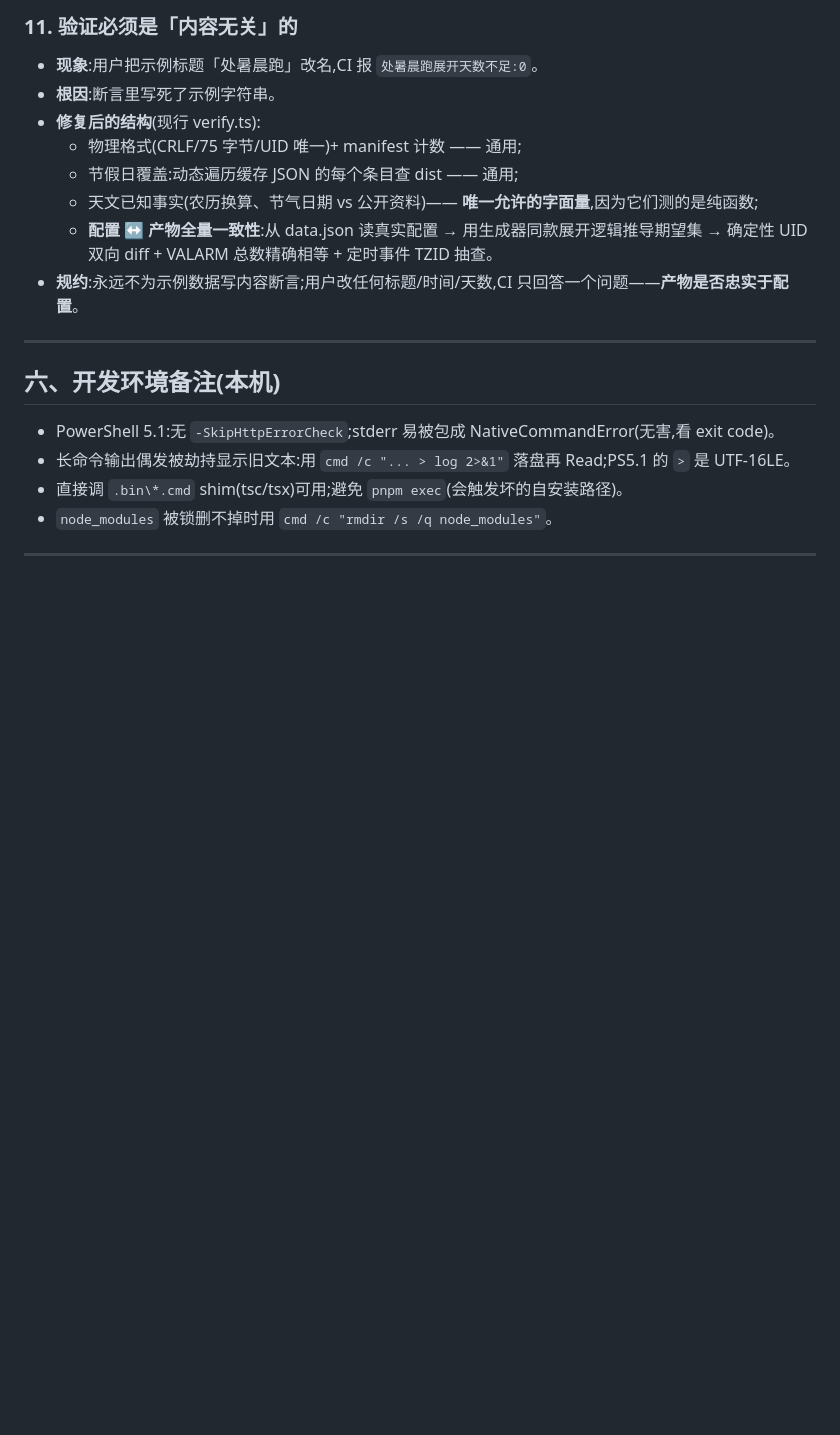
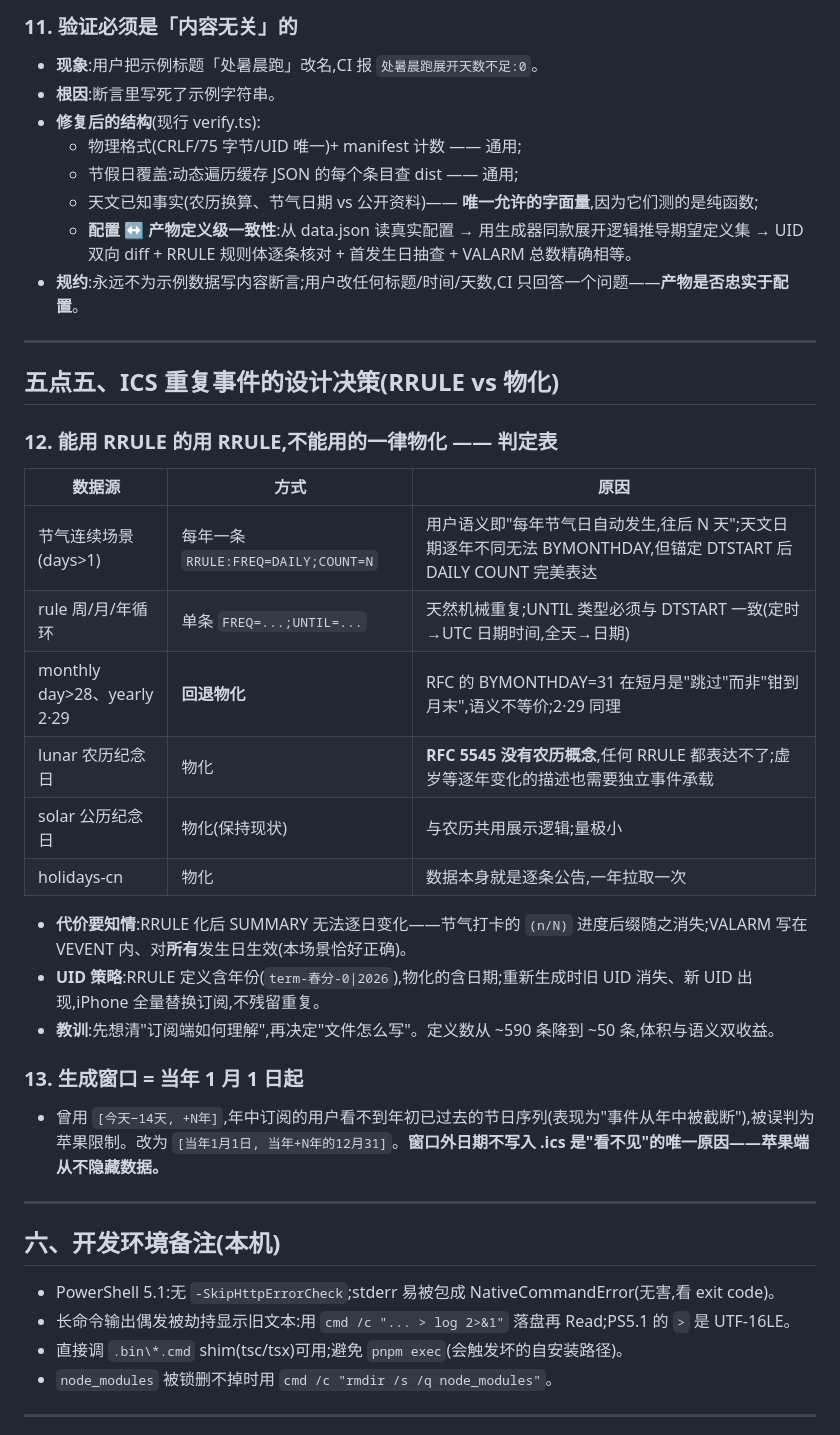
Before and after one commit to 520mhj/ios-cal-sub, a Markdown page: docs/KNOWLEDGE-BASE.md, the part around the change. Rendered like a GitHub page; blank space fills up the shorter version.

Commit message:
docs(kb): record RRULE vs materialization decision table and window rule

```diff
--- a/docs/KNOWLEDGE-BASE.md
+++ b/docs/KNOWLEDGE-BASE.md
@@ -94,8 +94,30 @@
   - 物理格式(CRLF/75 字节/UID 唯一)+ manifest 计数 —— 通用;
   - 节假日覆盖:动态遍历缓存 JSON 的每个条目查 dist —— 通用;
   - 天文已知事实(农历换算、节气日期 vs 公开资料)—— **唯一允许的字面量**,因为它们测的是纯函数;
-  - **配置 ↔ 产物全量一致性**:从 data.json 读真实配置 → 用生成器同款展开逻辑推导期望集 → 确定性 UID 双向 diff + VALARM 总数精确相等 + 定时事件 TZID 抽查。
+  - **配置 ↔ 产物定义级一致性**:从 data.json 读真实配置 → 用生成器同款展开逻辑推导期望定义集 → UID 双向 diff + RRULE 规则体逐条核对 + 首发生日抽查 + VALARM 总数精确相等。
 - **规约**:永远不为示例数据写内容断言;用户改任何标题/时间/天数,CI 只回答一个问题——**产物是否忠实于配置**。
+
+---
+
+## 五点五、ICS 重复事件的设计决策(RRULE vs 物化)
+
+### 12. 能用 RRULE 的用 RRULE,不能用的一律物化 —— 判定表
+
+| 数据源 | 方式 | 原因 |
+|---|---|---|
+| 节气连续场景(days>1) | 每年一条 `RRULE:FREQ=DAILY;COUNT=N` | 用户语义即"每年节气日自动发生,往后 N 天";天文日期逐年不同无法 BYMONTHDAY,但锚定 DTSTART 后 DAILY COUNT 完美表达 |
+| rule 周/月/年循环 | 单条 `FREQ=...;UNTIL=...` | 天然机械重复;UNTIL 类型必须与 DTSTART 一致(定时→UTC 日期时间,全天→日期) |
+| monthly day>28、yearly 2·29 | **回退物化** | RFC 的 BYMONTHDAY=31 在短月是"跳过"而非"钳到月末",语义不等价;2·29 同理 |
+| lunar 农历纪念日 | 物化 | **RFC 5545 没有农历概念**,任何 RRULE 都表达不了;虚岁等逐年变化的描述也需要独立事件承载 |
+| solar 公历纪念日 | 物化(保持现状) | 与农历共用展示逻辑;量极小 |
+| holidays-cn | 物化 | 数据本身就是逐条公告,一年拉取一次 |
+
+- **代价要知情**:RRULE 化后 SUMMARY 无法逐日变化——节气打卡的 `(n/N)` 进度后缀随之消失;VALARM 写在 VEVENT 内、对**所有**发生日生效(本场景恰好正确)。
+- **UID 策略**:RRULE 定义含年份(`term-春分-0|2026`),物化的含日期;重新生成时旧 UID 消失、新 UID 出现,iPhone 全量替换订阅,不残留重复。
+- **教训**:先想清"订阅端如何理解",再决定"文件怎么写"。定义数从 ~590 条降到 ~50 条,体积与语义双收益。
+
+### 13. 生成窗口 = 当年 1 月 1 日起
+- 曾用 `[今天−14天, +N年]`,年中订阅的用户看不到年初已过去的节日序列(表现为"事件从年中被截断"),被误判为苹果限制。改为 `[当年1月1日, 当年+N年的12月31]`。**窗口外日期不写入 .ics 是"看不见"的唯一原因——苹果端从不隐藏数据。**
 
 ---
 
```
